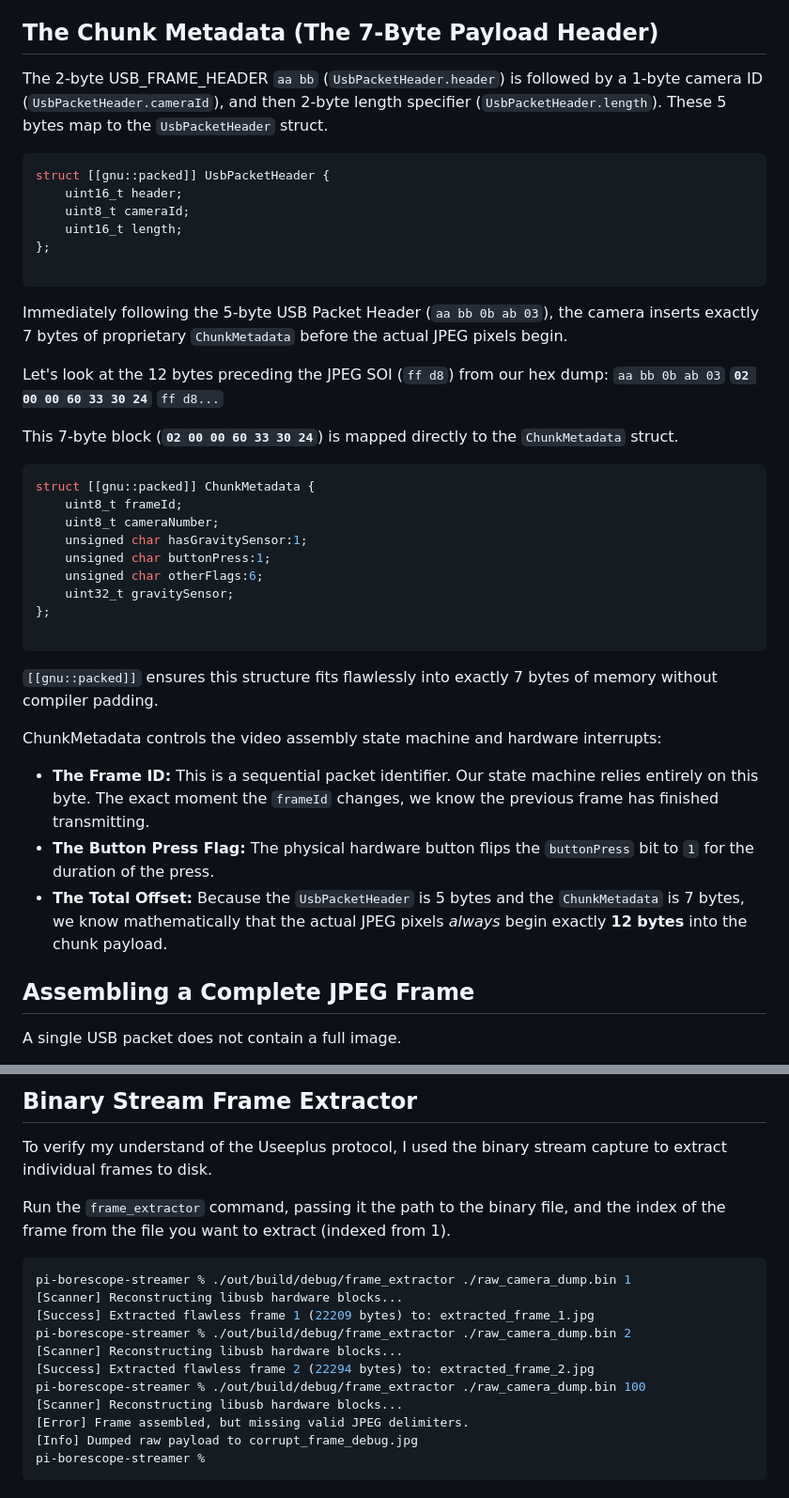
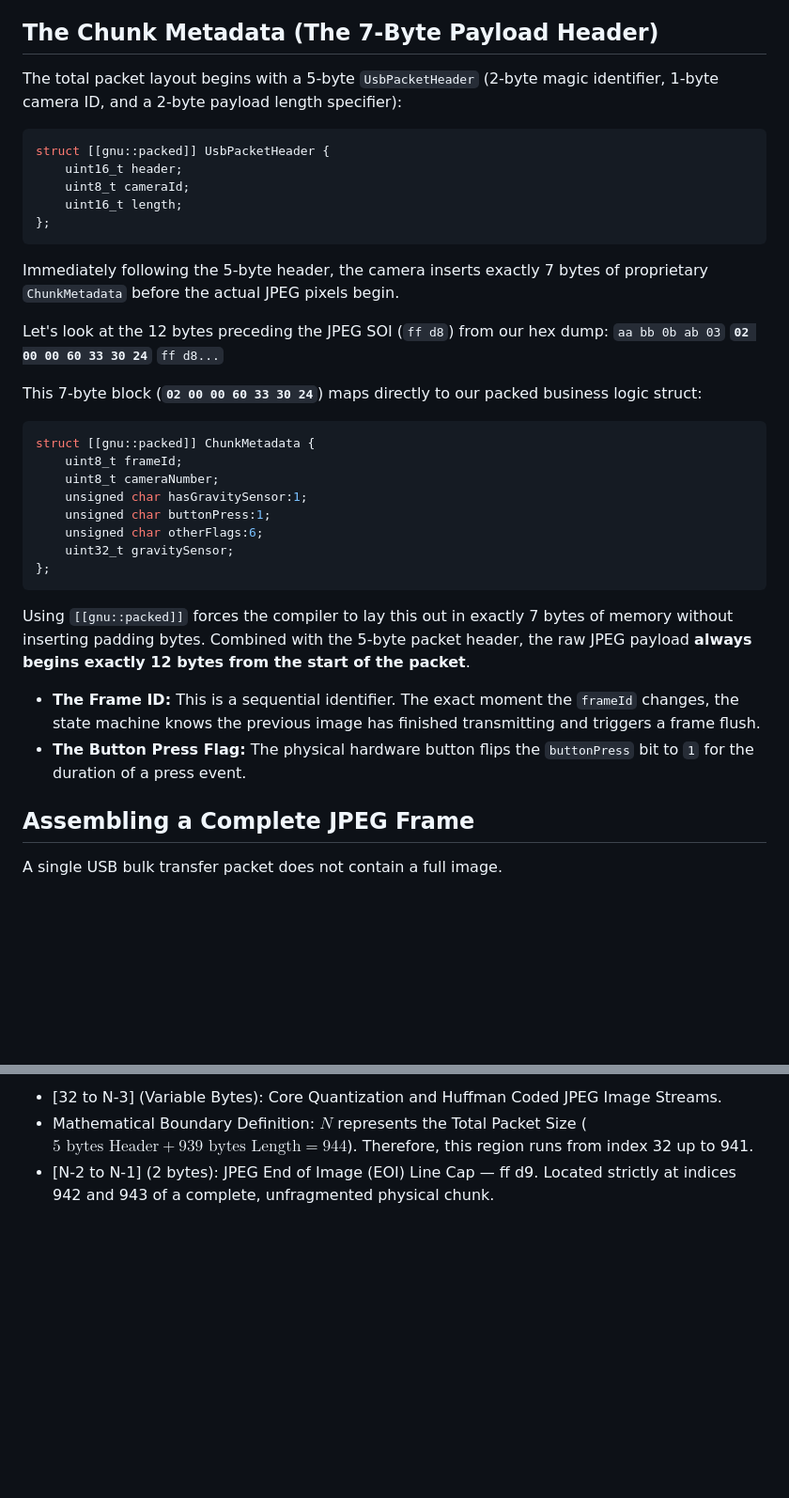
Before and after one commit to jerometerry/pi-borescope-streamer, a Markdown page: UseeplusProtocol.md, 2 parts joined by grey strips. Shown at 94% size. GitHub-like rendering; blank space fills up the shorter version.

````diff
--- a/UseeplusProtocol.md
+++ b/UseeplusProtocol.md
@@ -71,9 +17,7 @@ translates to `JFIF` in ASCII, confirming the payload is a standard JPEG file fo
 
 ## The Chunk Metadata (The 7-Byte Payload Header)
 
-The 2-byte USB_FRAME_HEADER `aa bb` (`UsbPacketHeader.header`) is followed by a 1-byte camera ID
-(`UsbPacketHeader.cameraId`), and then 2-byte length specifier (`UsbPacketHeader.length`). These 5 bytes map to the
-`UsbPacketHeader` struct.
+The total packet layout begins with a 5-byte `UsbPacketHeader` (2-byte magic identifier, 1-byte camera ID, and a 2-byte payload length specifier):
 
 ```cpp
 struct [[gnu::packed]] UsbPacketHeader {
@@ -81,16 +25,14 @@ struct [[gnu::packed]] UsbPacketHeader {
     uint8_t cameraId;
     uint16_t length;
 };
-
 ```
 
-Immediately following the 5-byte USB Packet Header (`aa bb 0b ab 03`), the camera inserts exactly 7 bytes of
-proprietary `ChunkMetadata` before the actual JPEG pixels begin.
+Immediately following the 5-byte header, the camera inserts exactly 7 bytes of proprietary `ChunkMetadata` before the actual JPEG pixels begin.
 
 Let's look at the 12 bytes preceding the JPEG SOI (`ff d8`) from our hex dump:
 `aa bb 0b ab 03` **`02 00 00 60 33 30 24`** `ff d8...`
 
-This 7-byte block (**`02 00 00 60 33 30 24`**) is mapped directly to the `ChunkMetadata` struct.
+This 7-byte block (**`02 00 00 60 33 30 24`**) maps directly to our packed business logic struct:
 
 ```cpp
 struct [[gnu::packed]] ChunkMetadata {
@@ -101,19 +43,14 @@ struct [[gnu::packed]] ChunkMetadata {
     unsigned char otherFlags:6;
     uint32_t gravitySensor;
 };
-
 ```
 
-`[[gnu::packed]]` ensures this structure fits flawlessly into exactly 7 bytes of memory without compiler padding.
+Using `[[gnu::packed]]` forces the compiler to lay this out in exactly 7 bytes of memory without inserting padding bytes. Combined with the 5-byte packet header, the raw JPEG payload **always begins exactly 12 bytes from the start of the packet**.
 
-ChunkMetadata controls the video assembly state machine and hardware interrupts:
-
-* **The Frame ID:** This is a sequential packet identifier. Our state machine relies entirely on this byte. The exact moment the `frameId` changes, we know the previous frame has finished transmitting.
-* **The Button Press Flag:** The physical hardware button flips the `buttonPress` bit to `1` for the duration of the press.
-* **The Total Offset:** Because the `UsbPacketHeader` is 5 bytes and the `ChunkMetadata` is 7 bytes, we know
-mathematically that the actual JPEG pixels *always* begin exactly **12 bytes** into the chunk payload.
+* **The Frame ID:** This is a sequential identifier. The exact moment the `frameId` changes, the state machine knows the previous image has finished transmitting and triggers a frame flush.
+* **The Button Press Flag:** The physical hardware button flips the `buttonPress` bit to `1` for the duration of a press event.
 
 ## Assembling a Complete JPEG Frame
 
-A single USB packet does not contain a full image.
+A single USB bulk transfer packet does not contain a full image.
 
@@ -212,22 +100,4 @@ flowchart LR
 
-## Binary Stream Frame Extractor
-
-To verify my understand of the Useeplus protocol, I used the binary stream capture to extract individual frames to
-disk.
-
-Run the `frame_extractor` command, passing it the path to the binary file, and the index of the frame from the file
-you want to extract (indexed from 1).
-
-```bash
-pi-borescope-streamer % ./out/build/debug/frame_extractor ./raw_camera_dump.bin 1
-[Scanner] Reconstructing libusb hardware blocks...
-[Success] Extracted flawless frame 1 (22209 bytes) to: extracted_frame_1.jpg
-pi-borescope-streamer % ./out/build/debug/frame_extractor ./raw_camera_dump.bin 2
-[Scanner] Reconstructing libusb hardware blocks...
-[Success] Extracted flawless frame 2 (22294 bytes) to: extracted_frame_2.jpg
-pi-borescope-streamer % ./out/build/debug/frame_extractor ./raw_camera_dump.bin 100
-[Scanner] Reconstructing libusb hardware blocks...
-[Error] Frame assembled, but missing valid JPEG delimiters.
-[Info] Dumped raw payload to corrupt_frame_debug.jpg
-pi-borescope-streamer %
-```
+* [32 to N-3] (Variable Bytes): Core Quantization and Huffman Coded JPEG Image Streams.
+* Mathematical Boundary Definition: $N$ represents the Total Packet Size ($5 \text{ bytes Header} + 939 \text{ bytes Length} = 944$). Therefore, this region runs from index 32 up to 941.
+* [N-2 to N-1] (2 bytes): JPEG End of Image (EOI) Line Cap — ff d9. Located strictly at indices 942 and 943 of a complete, unfragmented physical chunk.
````
Also changed, not shown: other parts of UseeplusProtocol.md (+37 -140 lines).
